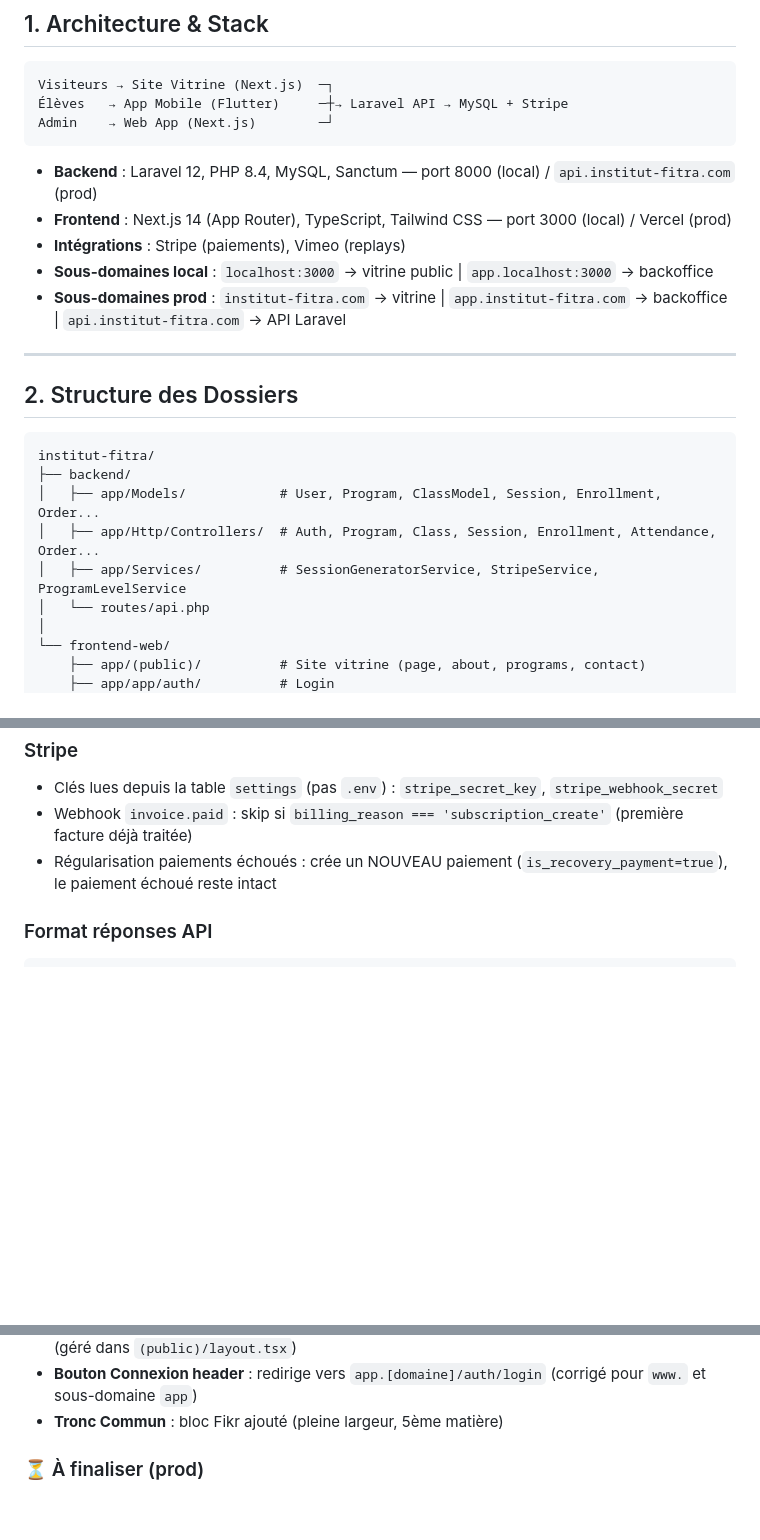
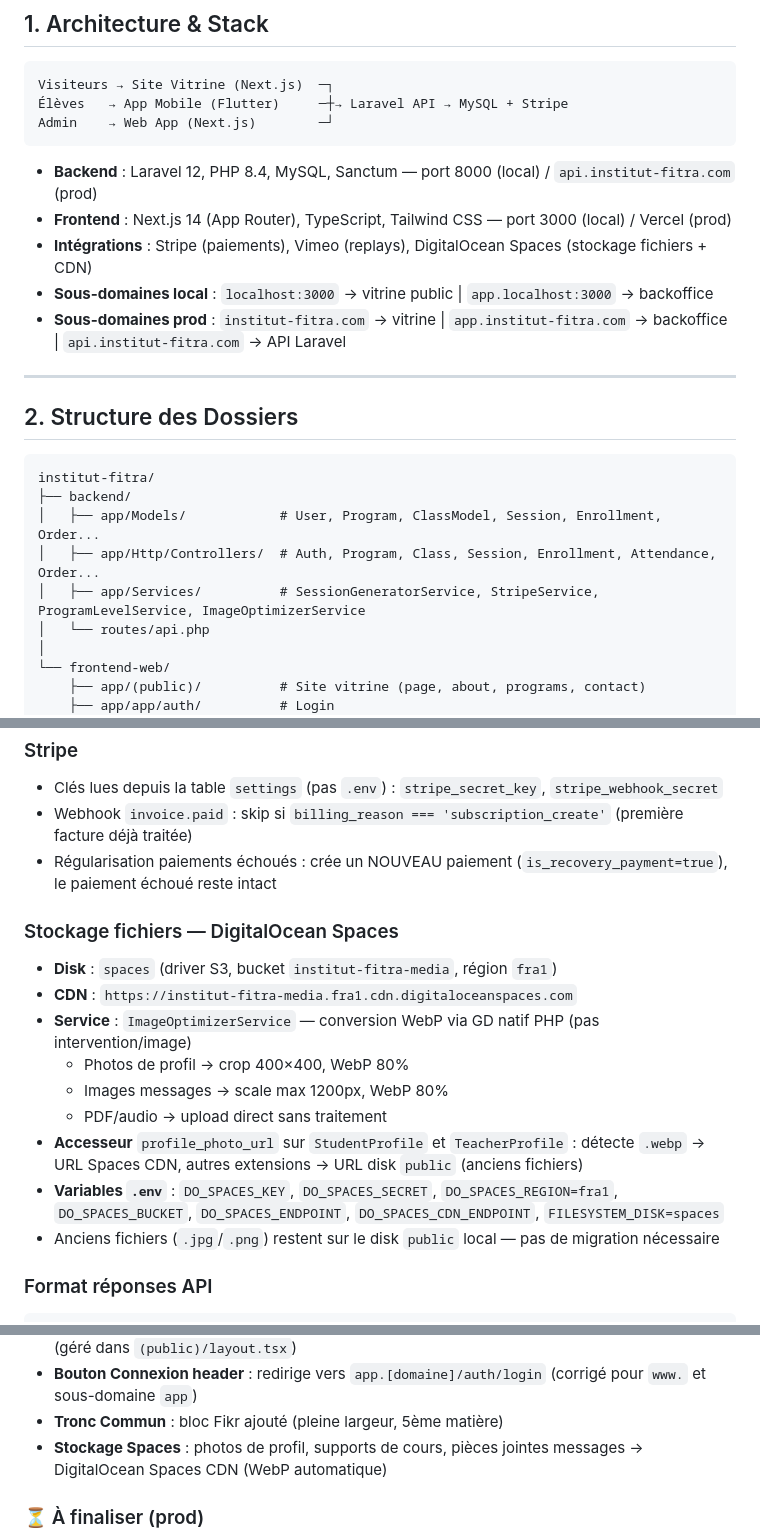
Before and after one commit to OussamaPM/institut-fitra, a Markdown page: claude.md, 3 parts joined by grey strips. Drawn GitHub-style; blank space fills up the shorter version.

Commit message:
docs: update CLAUDE.md with DO Spaces storage integration
Co-Authored-By: Claude Sonnet 4.6 <noreply@anthropic.com>

````diff
--- a/claude.md
+++ b/claude.md
@@ -10,7 +10,7 @@ Admin    → Web App (Next.js)        ─┘
 
 - **Backend** : Laravel 12, PHP 8.4, MySQL, Sanctum — port 8000 (local) / `api.institut-fitra.com` (prod)
 - **Frontend** : Next.js 14 (App Router), TypeScript, Tailwind CSS — port 3000 (local) / Vercel (prod)
-- **Intégrations** : Stripe (paiements), Vimeo (replays)
+- **Intégrations** : Stripe (paiements), Vimeo (replays), DigitalOcean Spaces (stockage fichiers + CDN)
 - **Sous-domaines local** : `localhost:3000` → vitrine public | `app.localhost:3000` → backoffice
 - **Sous-domaines prod** : `institut-fitra.com` → vitrine | `app.institut-fitra.com` → backoffice | `api.institut-fitra.com` → API Laravel
 
@@ -23,7 +23,7 @@ institut-fitra/
 ├── backend/
 │   ├── app/Models/            # User, Program, ClassModel, Session, Enrollment, Order...
 │   ├── app/Http/Controllers/  # Auth, Program, Class, Session, Enrollment, Attendance, Order...
-│   ├── app/Services/          # SessionGeneratorService, StripeService, ProgramLevelService
+│   ├── app/Services/          # SessionGeneratorService, StripeService, ProgramLevelService, ImageOptimizerService
 │   └── routes/api.php
 │
 └── frontend-web/
@@ -227,6 +227,17 @@ POST  /api/student/tracking/{id}/submit
 - Webhook `invoice.paid` : skip si `billing_reason === 'subscription_create'` (première facture déjà traitée)
 - Régularisation paiements échoués : crée un NOUVEAU paiement (`is_recovery_payment=true`), le paiement échoué reste intact
 
+### Stockage fichiers — DigitalOcean Spaces
+- **Disk** : `spaces` (driver S3, bucket `institut-fitra-media`, région `fra1`)
+- **CDN** : `https://institut-fitra-media.fra1.cdn.digitaloceanspaces.com`
+- **Service** : `ImageOptimizerService` — conversion WebP via GD natif PHP (pas intervention/image)
+  - Photos de profil → crop 400×400, WebP 80%
+  - Images messages → scale max 1200px, WebP 80%
+  - PDF/audio → upload direct sans traitement
+- **Accesseur** `profile_photo_url` sur `StudentProfile` et `TeacherProfile` : détecte `.webp` → URL Spaces CDN, autres extensions → URL disk `public` (anciens fichiers)
+- **Variables `.env`** : `DO_SPACES_KEY`, `DO_SPACES_SECRET`, `DO_SPACES_REGION=fra1`, `DO_SPACES_BUCKET`, `DO_SPACES_ENDPOINT`, `DO_SPACES_CDN_ENDPOINT`, `FILESYSTEM_DISK=spaces`
+- Anciens fichiers (`.jpg`/`.png`) restent sur le disk `public` local — pas de migration nécessaire
+
 ### Format réponses API
 ```php
 response()->json(['class' => $class])      // ClassController
@@ -342,6 +353,7 @@ npm run build
 - **Page maintenance** : verset Sourate Ar-Rum [30] — s'affiche sur toutes les routes publiques (géré dans `(public)/layout.tsx`)
 - **Bouton Connexion header** : redirige vers `app.[domaine]/auth/login` (corrigé pour `www.` et sous-domaine `app`)
 - **Tronc Commun** : bloc Fikr ajouté (pleine largeur, 5ème matière)
+- **Stockage Spaces** : photos de profil, supports de cours, pièces jointes messages → DigitalOcean Spaces CDN (WebP automatique)
 
 ### ⏳ À finaliser (prod)
 - **Stripe live keys** : mettre `stripe_secret_key` et `stripe_webhook_secret` dans table `settings`, configurer webhook `https://api.institut-fitra.com/api/stripe/webhook` sur dashboard.stripe.com
````
